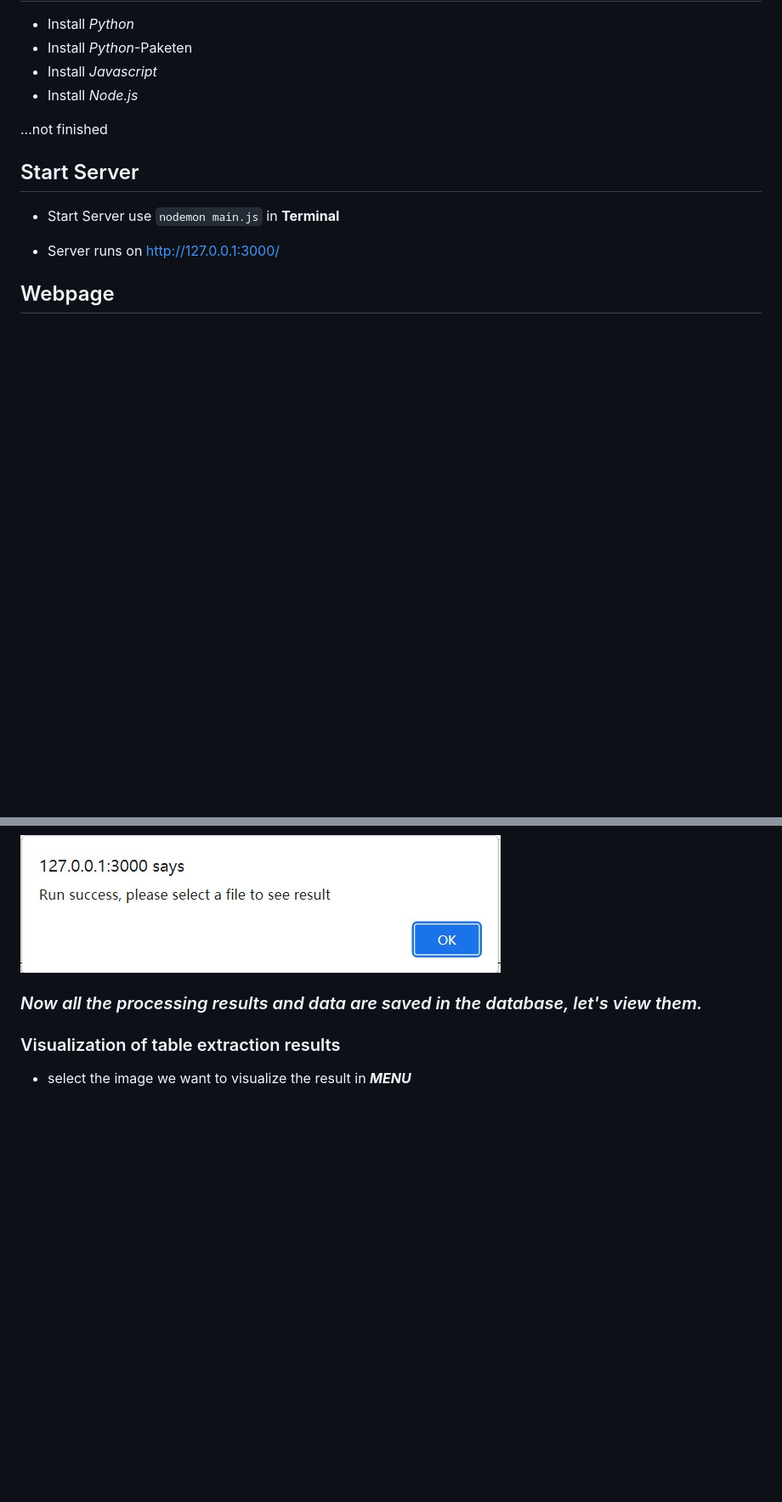
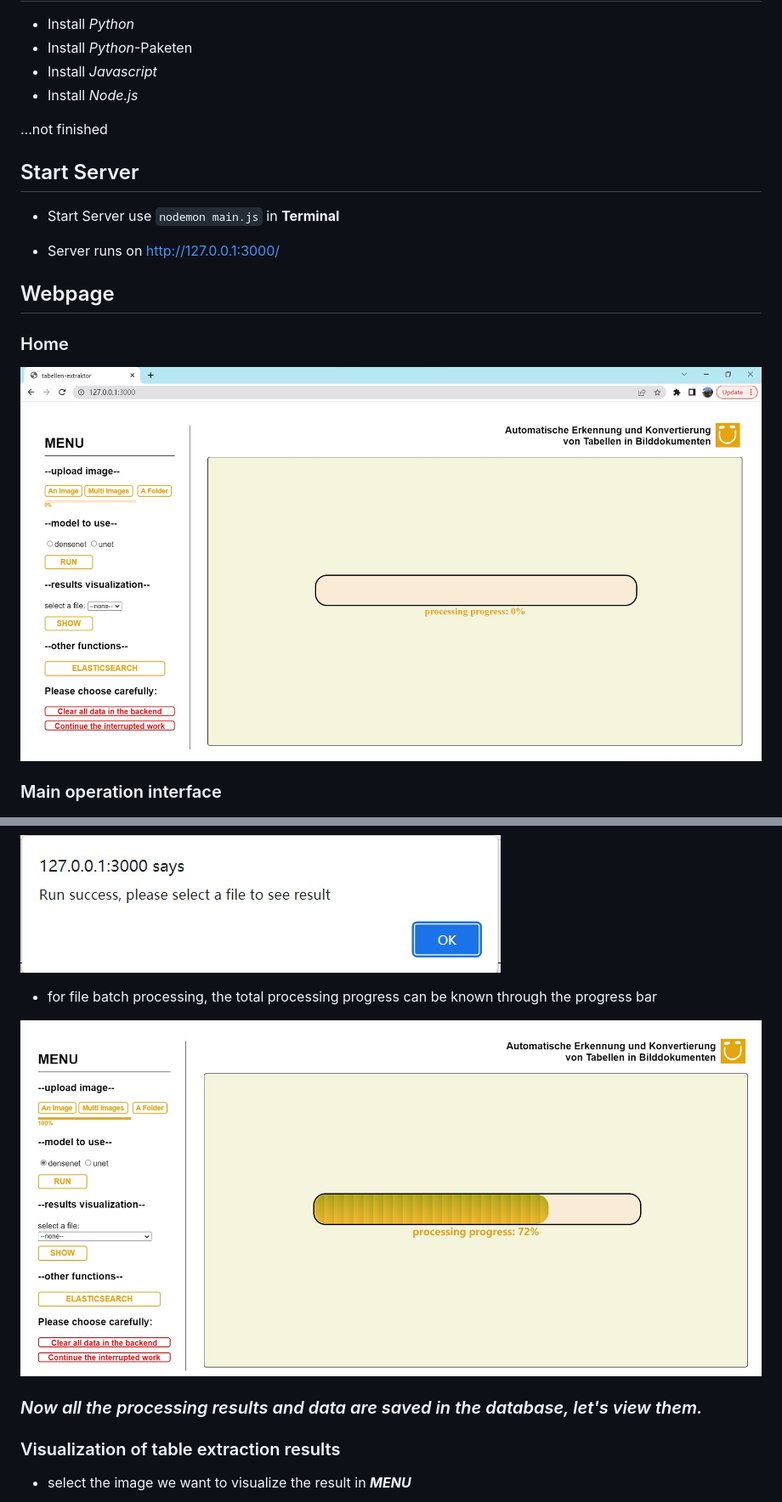
Before and after one commit to huichen5796/UI_for_tabelextrakt, a Markdown page: README.md, 2 parts joined by grey strips. Shown at 85% size. Rendered like a GitHub page; pictures changed too: bild/home.jpg (added), bild/progressbar.jpg (added); blank space fills up the shorter version.

Commit message:
add progressbar

```diff
--- a/README.md
+++ b/README.md
@@ -24,6 +24,11 @@ It is planned that the _Ajax_ and _Javascript_ parts will be migrated to _Angula
 - Server runs on http://127.0.0.1:3000/
 
 ## Webpage
+
+### Home
+![home](bild/home.jpg)
+
+### Main operation interface
 
 ![webpage](bild/webpage.jpg)
 
@@ -56,6 +61,10 @@ This page integrates:
 - click **_RUN_**, wait until the message popup appears
 
 ![rundone](bild/rundone.jpg)
+
+- for file batch processing, the total processing progress can be known through the progress bar
+
+![bar](bild/progressbar.jpg)
 
 ### _Now all the processing results and data are saved in the database, let's view them._
 
```
Also changed, not shown: 4 other files.
